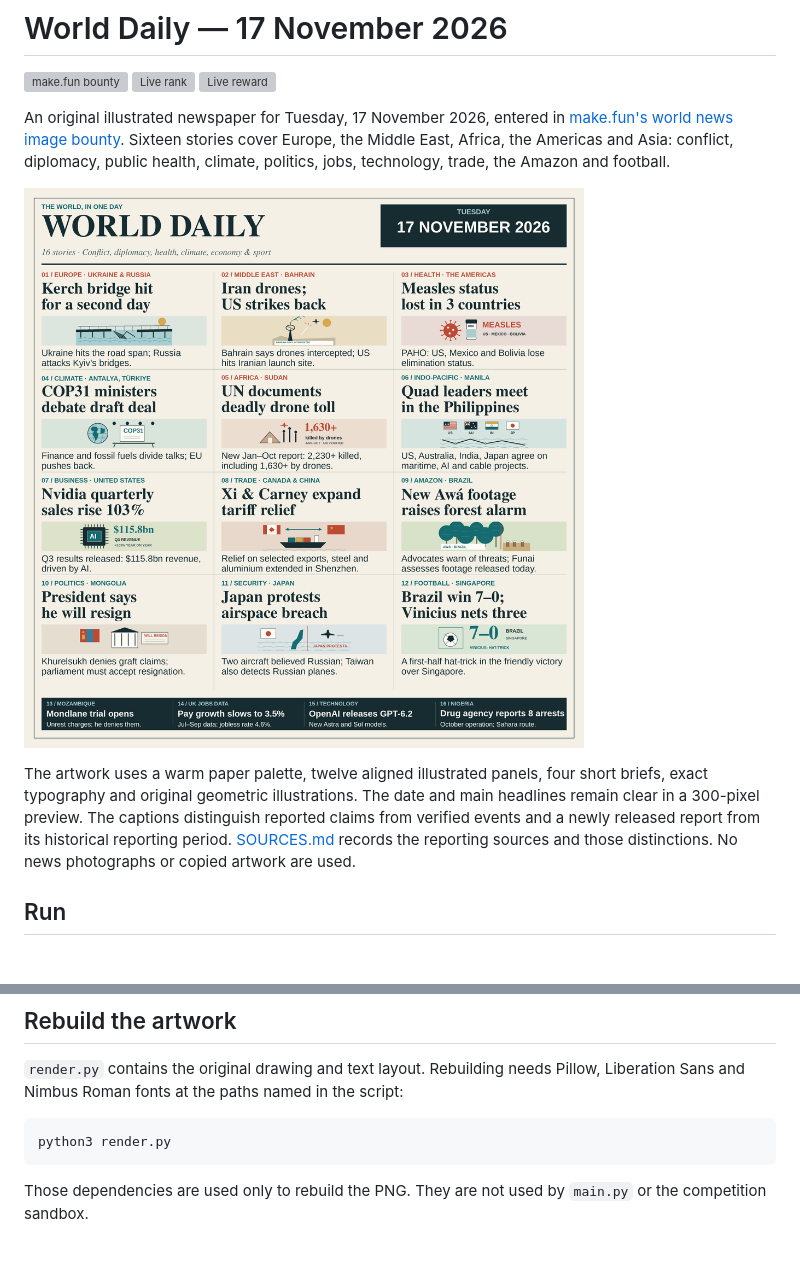
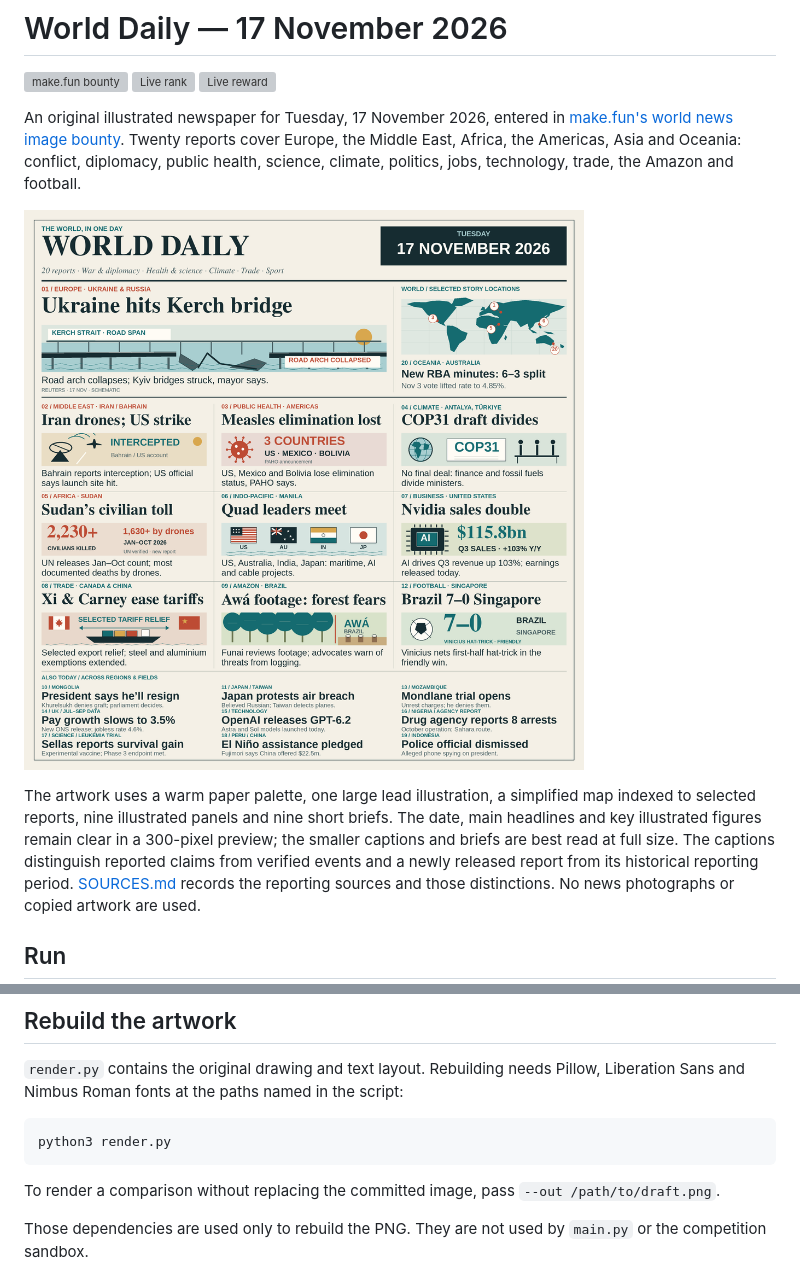
Before and after one commit to Dev-MiMi/-world-news-2026-11-17, a Markdown page: README.md, 2 parts joined by grey strips. Rendered like a GitHub page; pictures changed too: entry.png; blank space fills up the shorter version; grey boxes are pictures that could not be loaded.

Commit message:
Improve visual hierarchy and expand sourced world coverage

````diff
--- a/README.md
+++ b/README.md
@@ -6,15 +6,16 @@
 
 An original illustrated newspaper for Tuesday, 17 November 2026, entered in
 [make.fun's world news image bounty](https://make.fun/bounty/news-image-20261117).
-Sixteen stories cover Europe, the Middle East, Africa, the Americas and Asia:
-conflict, diplomacy, public health, climate, politics, jobs, technology, trade,
-the Amazon and football.
+Twenty reports cover Europe, the Middle East, Africa, the Americas, Asia and
+Oceania: conflict, diplomacy, public health, science, climate, politics, jobs,
+technology, trade, the Amazon and football.
 
 ![World Daily news illustration](entry.png)
 
-The artwork uses a warm paper palette, twelve aligned illustrated panels,
-four short briefs, exact typography and original geometric illustrations.
-The date and main headlines remain clear in a 300-pixel preview. The captions distinguish
+The artwork uses a warm paper palette, one large lead illustration, a simplified
+map indexed to selected reports, nine illustrated panels and nine short briefs.
+The date, main headlines and key illustrated figures remain clear in a 300-pixel
+preview; the smaller captions and briefs are best read at full size. The captions distinguish
 reported claims from verified events and a newly released report from its
 historical reporting period. [SOURCES.md](SOURCES.md) records the reporting
 sources and those distinctions. No news photographs or copied artwork are used.
@@ -46,6 +47,9 @@ Pillow, Liberation Sans and Nimbus Roman fonts at the paths named in the script:
 python3 render.py
 ```
 
+To render a comparison without replacing the committed image, pass
+`--out /path/to/draft.png`.
+
 Those dependencies are used only to rebuild the PNG. They are not used by
 `main.py` or the competition sandbox.
 
````
Also changed, not shown: SOURCES.md (+46 -0 lines), 1 other file.
